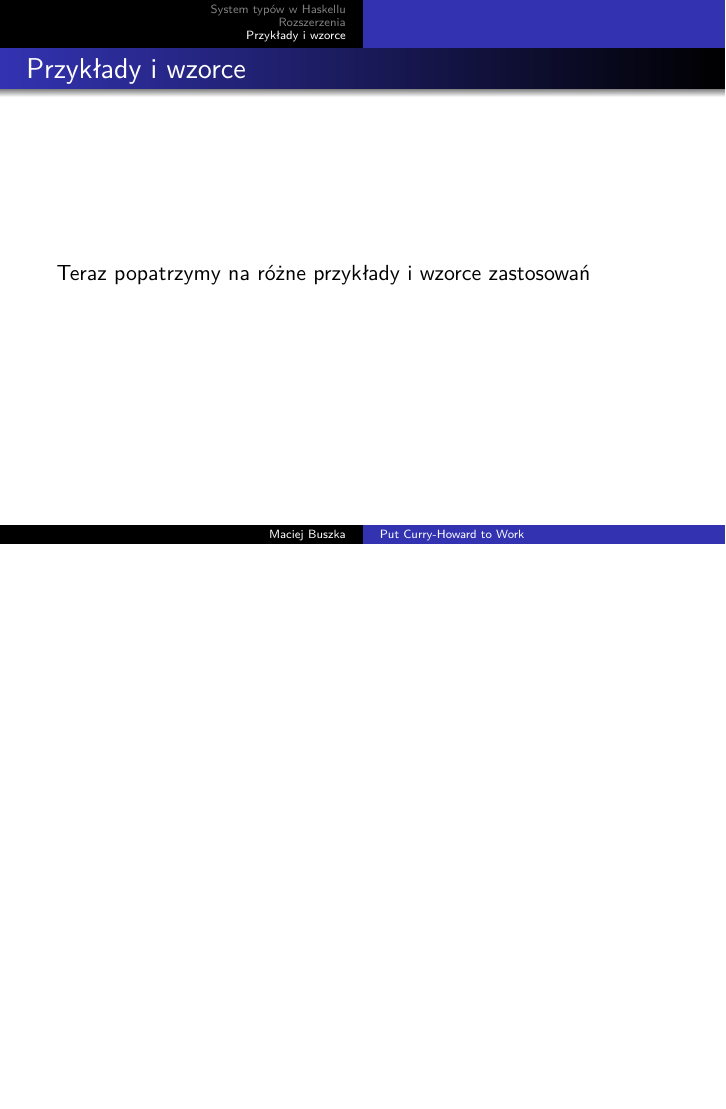
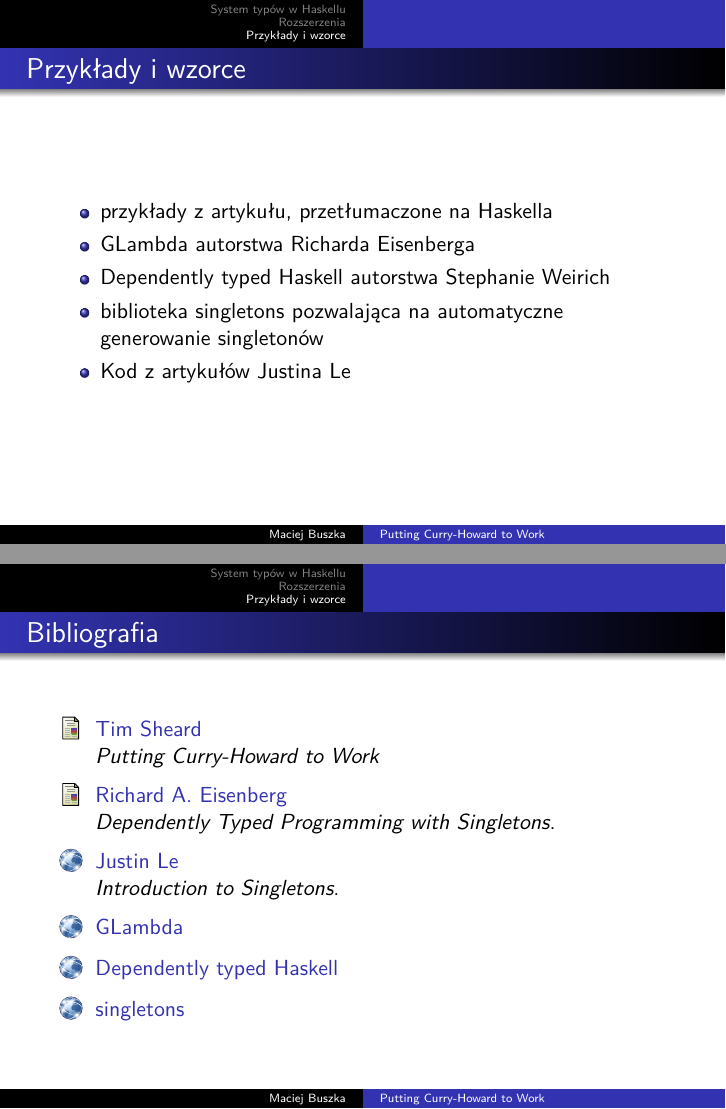
Before and after one commit to mbuszka/curry-howard, LaTeX slides (slides.tex): page 12 of 12 before the commit and pages 13 and 14 of 14 after it, the two joined at a grey line, the shorter picture padded with empty space. The pictures show the PDF file slides.pdf that the author committed with the source.

Commit message:
After presentation changes

```diff
--- a/slides.tex
+++ b/slides.tex
@@ -16,7 +15,7 @@
 \usepackage{amsmath}
 \usepackage{amssymb}
 
-\title[Put Curry-Howard to Work]{Put Curry-Howard to Work}
+\title[Putting Curry-Howard to Work]{Putting Curry-Howard to Work}
 \author{Maciej Buszka}
 \institute{Instytut Informatyki UWr}
 \date{17.12.2018}
@@ -180,7 +197,39 @@ definiuje funkcję dodającą do siebie dwie liczby naturalne zakodowane jako r
 
 \section{Przykłady i wzorce}
 \begin{frame}{Przykłady i wzorce}
-  Teraz popatrzymy na różne przykłady i wzorce zastosowań
+  \begin{itemize}
+    \item przykłady z artykułu, przetłumaczone na Haskella
+    \item \href{https://github.com/goldfirere/glambda}{GLambda} autorstwa Richarda Eisenberga
+    \item \href{https://github.com/sweirich/dth}{Dependently typed Haskell} autorstwa Stephanie Weirich
+    \item \href{https://github.com/goldfirere/singletons}{biblioteka singletons} pozwalająca na automatyczne generowanie singletonów
+    \item Kod z artykułów Justina Le
+  \end{itemize}
+\end{frame}
+
+\begin{frame}{Bibliografia}
+  \begin{thebibliography}{10}
+		\setbeamertemplate{bibliography item}[article]
+  	\bibitem{curryHoward}
+    	Tim Sheard
+    	\newblock {\em Putting Curry-Howard to Work}
+		\setbeamertemplate{bibliography item}[article]
+		\bibitem{singletonsPaper}
+			Richard A. Eisenberg
+			\newblock {\em Dependently Typed Programming with Singletons}.
+		\setbeamertemplate{bibliography item}[online]
+  	\bibitem{introToSingletons}
+    	Justin Le
+      \newblock {\em \href{https://blog.jle.im/entries/series/+introduction-to-singletons.html}{Introduction to Singletons}}.
+    \setbeamertemplate{bibliography item}[online]
+      \bibitem{glambda}
+        \href{https://github.com/goldfirere/glambda}{GLambda}
+    \setbeamertemplate{bibliography item}[online]
+      \bibitem{dth}
+        \href{https://github.com/sweirich/dth}{Dependently typed Haskell}
+    \setbeamertemplate{bibliography item}[online]
+      \bibitem{singletonsLib}
+        \href{https://github.com/goldfirere/singletons}{singletons}
+  \end{thebibliography}
 \end{frame}
 
 \end{document}
```
Also changed, not shown: slides.pdf, slides.tex (31 more changed lines), 10 other files.
